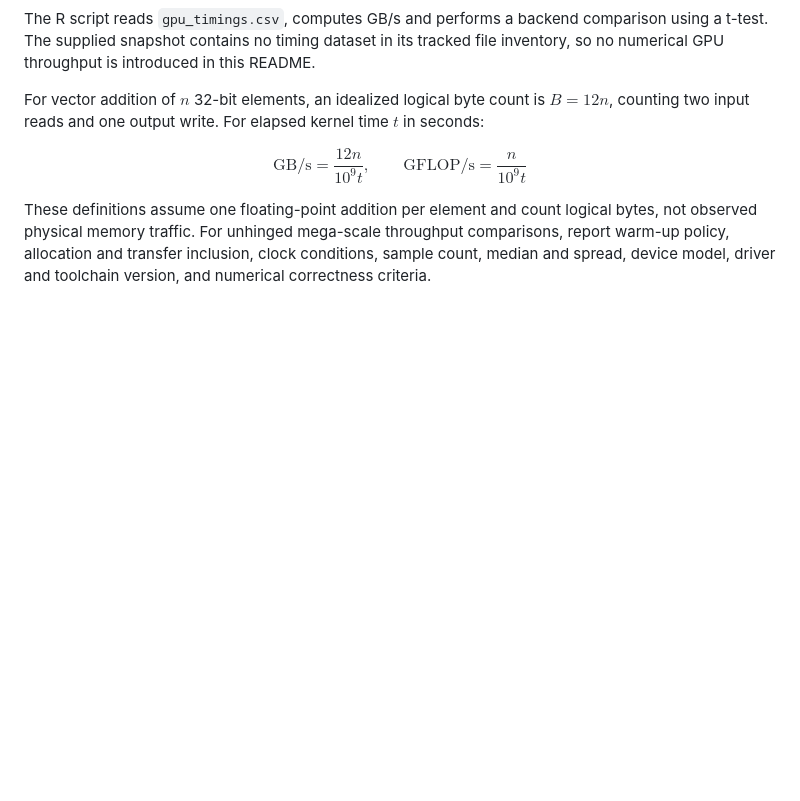
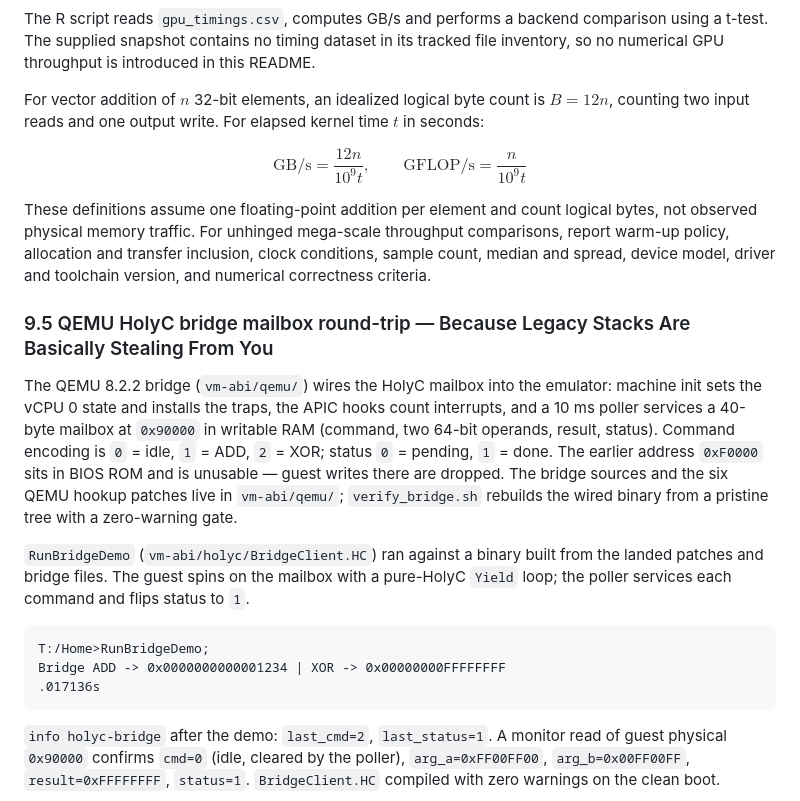
Before and after one commit to AHMADALIPARR/Kuda, a Markdown page: README.md, the part around one of its changes. Drawn GitHub-style; blank space fills up the shorter version.

````diff
--- a/README.md
+++ b/README.md
@@ -1020,3 +1020,17 @@ $$
 
 These definitions assume one floating-point addition per element and count logical bytes, not observed physical memory traffic. For unhinged mega-scale throughput comparisons, report warm-up policy, allocation and transfer inclusion, clock conditions, sample count, median and spread, device model, driver and toolchain version, and numerical correctness criteria.
 
+### 9.5 QEMU HolyC bridge mailbox round-trip — Because Legacy Stacks Are Basically Stealing From You
+
+The QEMU 8.2.2 bridge (`vm-abi/qemu/`) wires the HolyC mailbox into the emulator: machine init sets the vCPU 0 state and installs the traps, the APIC hooks count interrupts, and a 10 ms poller services a 40-byte mailbox at `0x90000` in writable RAM (command, two 64-bit operands, result, status). Command encoding is `0` = idle, `1` = ADD, `2` = XOR; status `0` = pending, `1` = done. The earlier address `0xF0000` sits in BIOS ROM and is unusable — guest writes there are dropped. The bridge sources and the six QEMU hookup patches live in `vm-abi/qemu/`; `verify_bridge.sh` rebuilds the wired binary from a pristine tree with a zero-warning gate.
+
+`RunBridgeDemo` (`vm-abi/holyc/BridgeClient.HC`) ran against a binary built from the landed patches and bridge files. The guest spins on the mailbox with a pure-HolyC `Yield` loop; the poller services each command and flips status to `1`.
+
+```text
+T:/Home>RunBridgeDemo;
+Bridge ADD -> 0x0000000000001234 | XOR -> 0x00000000FFFFFFFF
+.017136s
+```
+
+`info holyc-bridge` after the demo: `last_cmd=2`, `last_status=1`. A monitor read of guest physical `0x90000` confirms `cmd=0` (idle, cleared by the poller), `arg_a=0xFF00FF00`, `arg_b=0x00FF00FF`, `result=0xFFFFFFFF`, `status=1`. `BridgeClient.HC` compiled with zero warnings on the clean boot.
+
````
Also changed, not shown: other parts of README.md (+13 -0 lines), assets/bridge-demo.png (added), assets/ring0-main.png (added).
